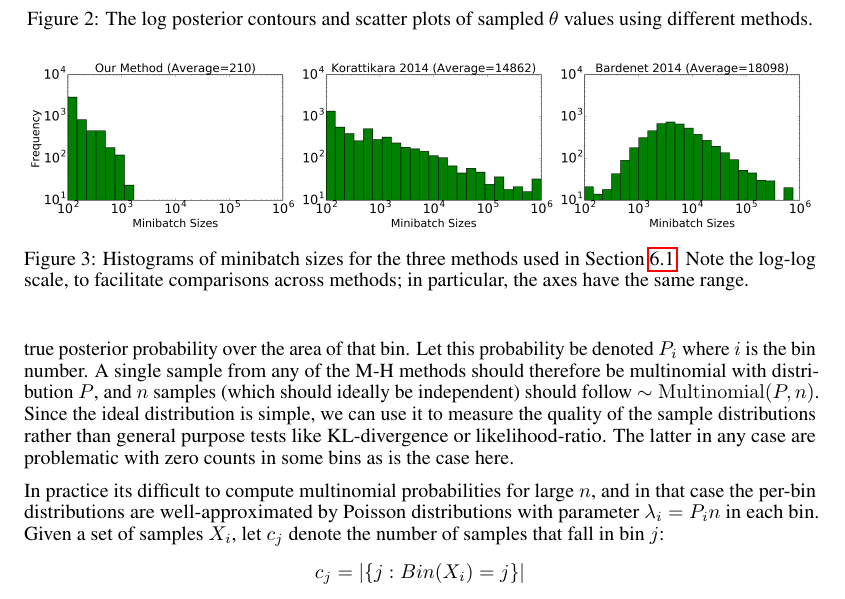
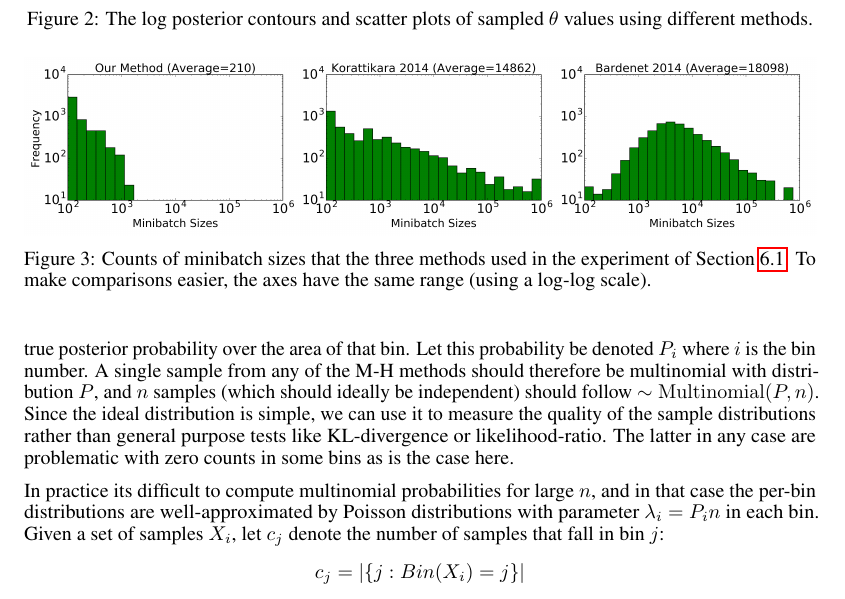
Before and after one commit to DanielTakeshi/New_MH_Test, a LaTeX paper (nips_2016.tex): part of page 12 of 18, cut so that both start at the same text. Compiled offline with pdfLaTeX.

Commit message:
Revised Figure 5, updated captions. Also gitignore to make our lives easier

```diff
--- a/nips_2016.tex
+++ b/nips_2016.tex
@@ -1049,10 +1050,9 @@ times to collect 5000 samples.
     \centering
     \includegraphics[width=1\linewidth]{minibatch_size_gaussian.png}
     \caption{
-    Histograms of minibatch sizes for the three methods used in
-    Section~\ref{ssec:gaussians}. Note the log-log scale, to facilitate
-    comparisons across methods; in particular, the axes have the same
-    range.
+    Counts of minibatch sizes that the three methods used in the experiment of
+    Section~\ref{ssec:gaussians}. To make comparisons easier, the axes have the
+    same range (using a log-log scale).
     }
     \label{fig:gauss_mix_2}
 \end{figure}
```
Also changed, not shown: figures/LogisticRegressionResult/minibatch_size_logistic.png (deleted), nips_2016.tex (10 more changed lines), 3 other files.
